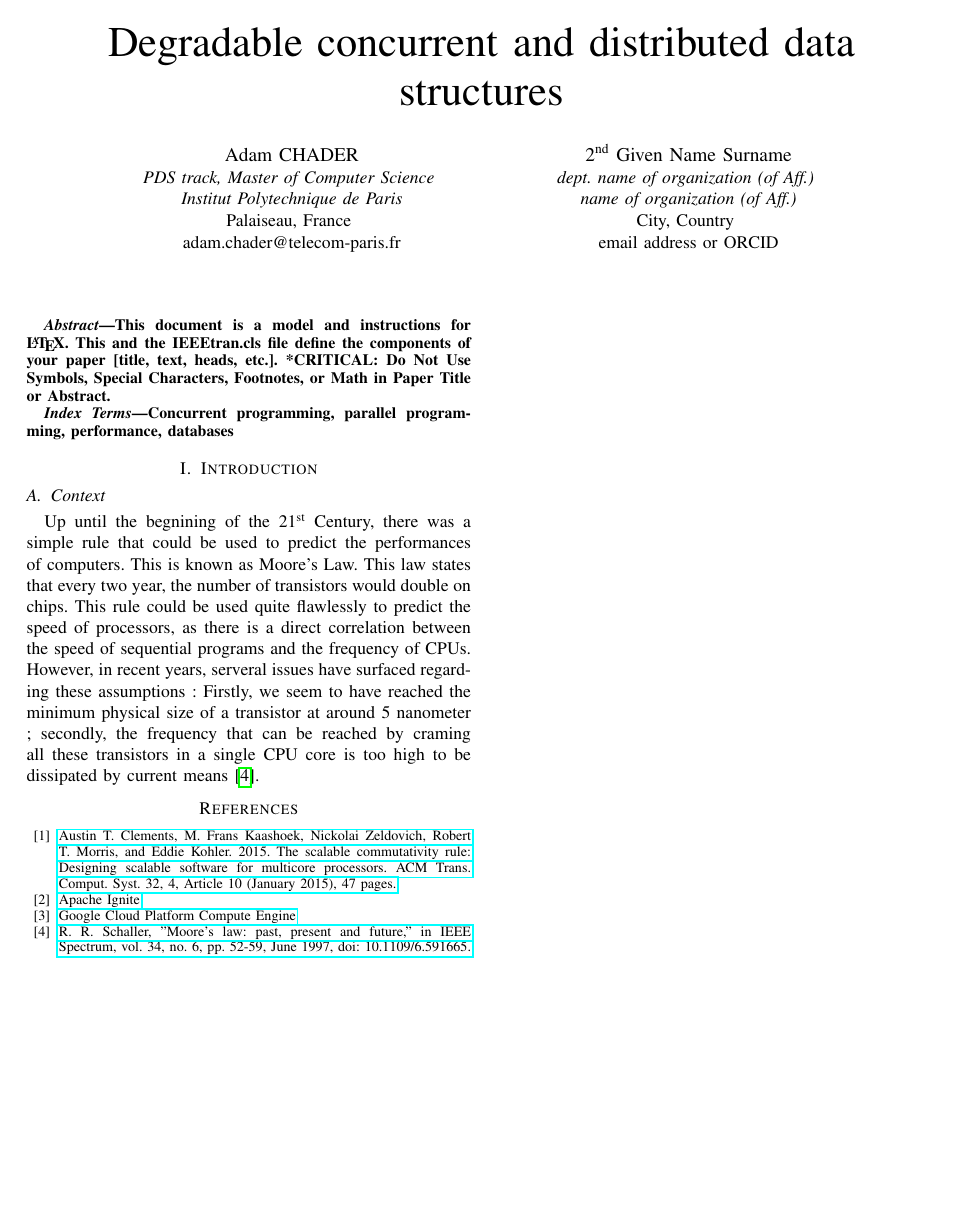
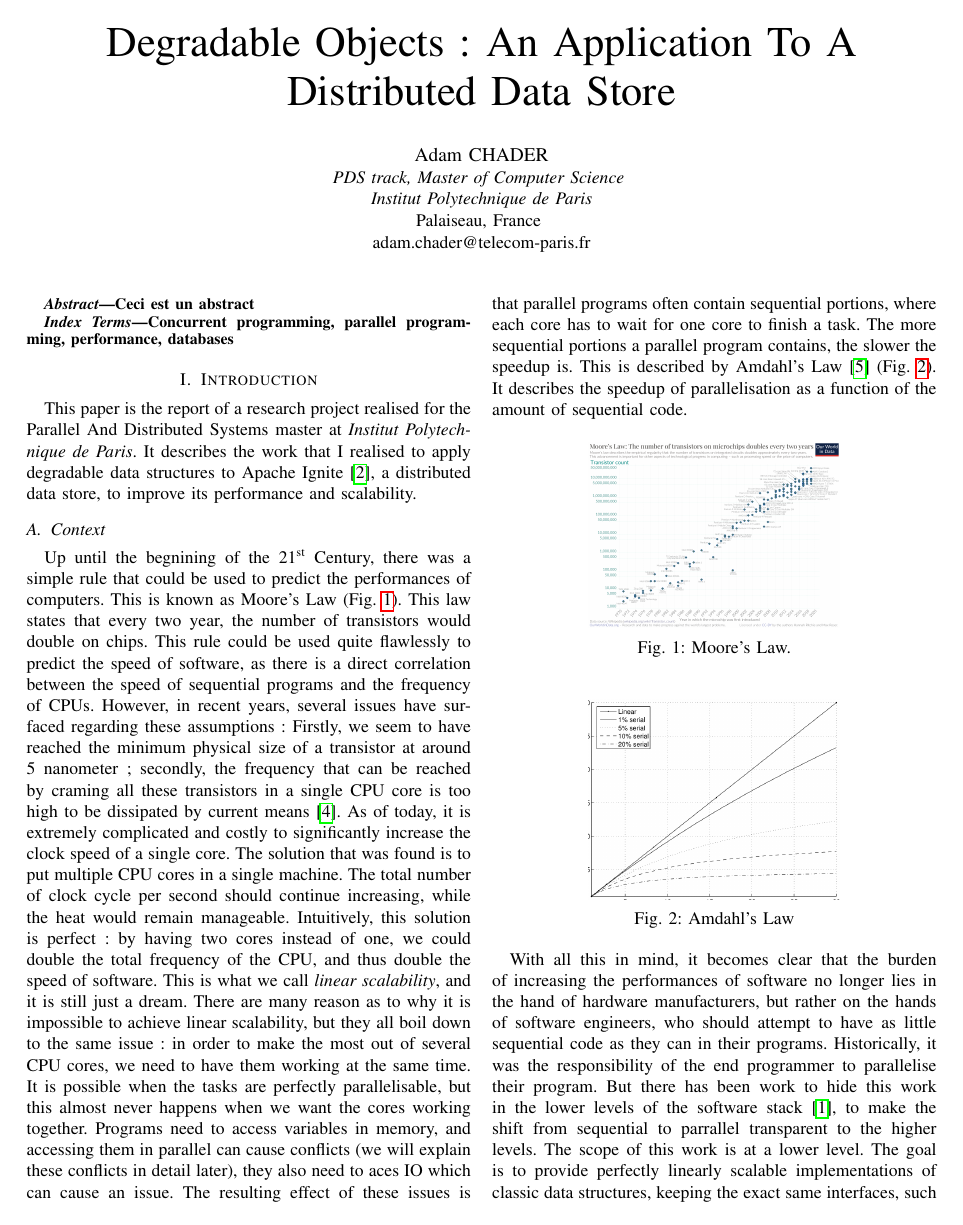
Before and after one commit to Adchad/IgniteDegradableObjects, a LaTeX paper (report/rapport.tex): the whole page before the commit and page 1 of 2 after it. Compiled offline with pdfLaTeX; a missing font is replaced by an installed copy or a similar font; a LaTeX package or settings file that is missing is left out.

Commit message:
rapport update

```diff
--- a/report/rapport.tex
+++ b/report/rapport.tex
@@ -13,27 +16,19 @@
 
 \begin{document}
 
-\title{Degradable concurrent and distributed data structures}
+\title{Degradable Objects : An Application To A Distributed Data Store}
 
 \author{\IEEEauthorblockN{Adam CHADER}
 \IEEEauthorblockA{\textit{PDS track, Master of Computer Science} \\
 \textit{Institut Polytechnique de Paris}\\
 Palaiseau, France \\
 adam.chader@telecom-paris.fr}
-\and
-\IEEEauthorblockN{2\textsuperscript{nd} Given Name Surname}
-\IEEEauthorblockA{\textit{dept. name of organization (of Aff.)} \\
-\textit{name of organization (of Aff.)}\\
-City, Country \\
-email address or ORCID}
 }
 
 \maketitle
 
 \begin{abstract}
-This document is a model and instructions for \LaTeX.
-This and the IEEEtran.cls file define the components of your paper [title, text, heads, etc.]. *CRITICAL: Do Not Use Symbols, Special Characters, Footnotes,
-or Math in Paper Title or Abstract.
+Ceci est un abstract
 \end{abstract}
 
 \begin{IEEEkeywords}
@@ -41,6 +36,22 @@ Concurrent programming, parallel programming, performance, databases
 \end{IEEEkeywords}
 
 \section{Introduction}
+This paper is the report of a research project realised for the Parallel And Distributed Systems master at \textit{Institut Polytechnique de Paris}. It describes the work that I realised to apply degradable data structures to Apache Ignite \cite{ignite}, a distributed data store, to improve its performance and scalability.
 
 \subsection{Context}
-Up until the begnining of the 21\textsuperscript{st} Century, there was a simple rule that could be used to predict the performances of computers. This is known as Moore's Law. This law states that every two year, the number of transistors would double on chips. This rule could be used quite flawlessly to predict the speed of processors, as there is a direct correlation between the speed of sequential programs and the frequency of CPUs. However, in recent years, serveral issues have surfaced regarding these assumptions : Firstly, we seem to have reached the minimum physical size of a transistor at around 5 nanometer ; secondly, the frequency that can be reached by craming all these transistors in a single CPU core is too high to be dissipated by current means \cite{moore}.
+Up until the begnining of the 21\textsuperscript{st} Century, there was a simple rule that could be used to predict the performances of computers. This is known as Moore's Law (Fig.~\ref{moore}). This law states that every two year, the number of transistors would double on chips. This rule could be used quite flawlessly to predict the speed of software, as there is a direct correlation between the speed of sequential programs and the frequency of CPUs. However, in recent years, several issues have surfaced regarding these assumptions : Firstly, we seem to have reached the minimum physical size of a transistor at around 5 nanometer ; secondly, the frequency that can be reached by craming all these transistors in a single CPU core is too high to be dissipated by current means \cite{moore}. As of today, it is extremely complicated and costly to significantly increase the clock speed of a single core. The solution that was found is to put multiple CPU cores in a single machine. The total number of clock cycle per second should continue increasing, while the heat would remain manageable. Intuitively, this solution is perfect : by having two cores instead of one, we could double the total frequency of the CPU, and thus double the speed of software. This is what we call \textit{linear scalability}, and it is still just a dream. There are many reason as to why it is impossible to achieve linear scalability, but they all boil down to the same issue : in order to make the most out of several CPU cores, we need to have them working at the same time. It is possible when the tasks are perfectly parallelisable, but this almost never happens when we want the cores working together. Programs need to access variables in memory, and accessing them in parallel can cause conflicts (we will explain these conflicts in detail later), they also need to aces IO which can cause an issue. The resulting effect of these issues is that parallel programs often contain sequential portions, where each core has to wait for one core to finish a task. The more sequential portions a parallel program contains, the slower the speedup is. This is described by Amdahl's Law \cite{amdahl} (Fig.~\ref{amdahl}). It describes the speedup of parallelisation as a function of the amount of sequential code.
+
+\begin{figure}[!ht]
+\centerline{\includegraphics[width=50mm]{moore.png}}
+\caption{Moore's Law.}
+\label{moore}
+\end{figure}
+
+\begin{figure}[!ht]
+\centerline{\includegraphics[width=50mm]{amdahl.png}}
+\caption{Amdahl's Law}
+\label{amdahl}
+\end{figure}
+
+With all this in mind, it becomes clear that the burden of increasing the performances of software no longer lies in the hand of hardware manufacturers, but rather on the hands of software engineers, who should attempt to have as little sequential code as they can in their programs.
+Historically, it was the responsibility of the end programmer to parallelise their program. But there has been work to hide this work in the lower levels of the software stack \cite{scalable}, to make the shift from sequential to parrallel transparent to the higher levels. The scope of this work is at a lower level. The goal is to provide perfectly linearly scalable implementations of classic data structures, keeping the exact same interfaces, such that there could be virtually no modification to applications' source, while achieving the scalability that we desire.
```
Also changed, not shown: report/amdahl.png (added), report/moore.png (added), report/rapport.pdf, report/rapport.tex (15 more changed lines), 4 other files.
